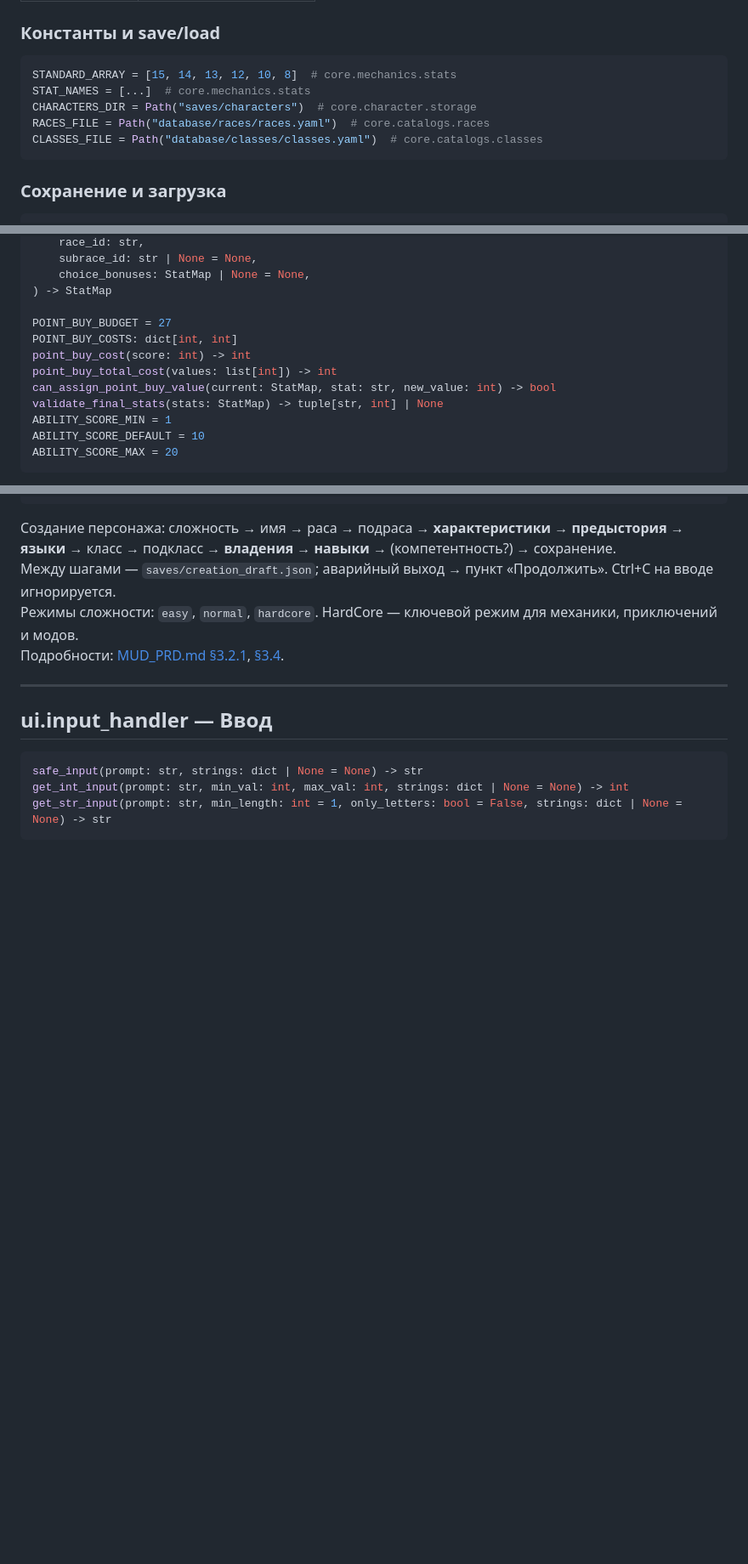
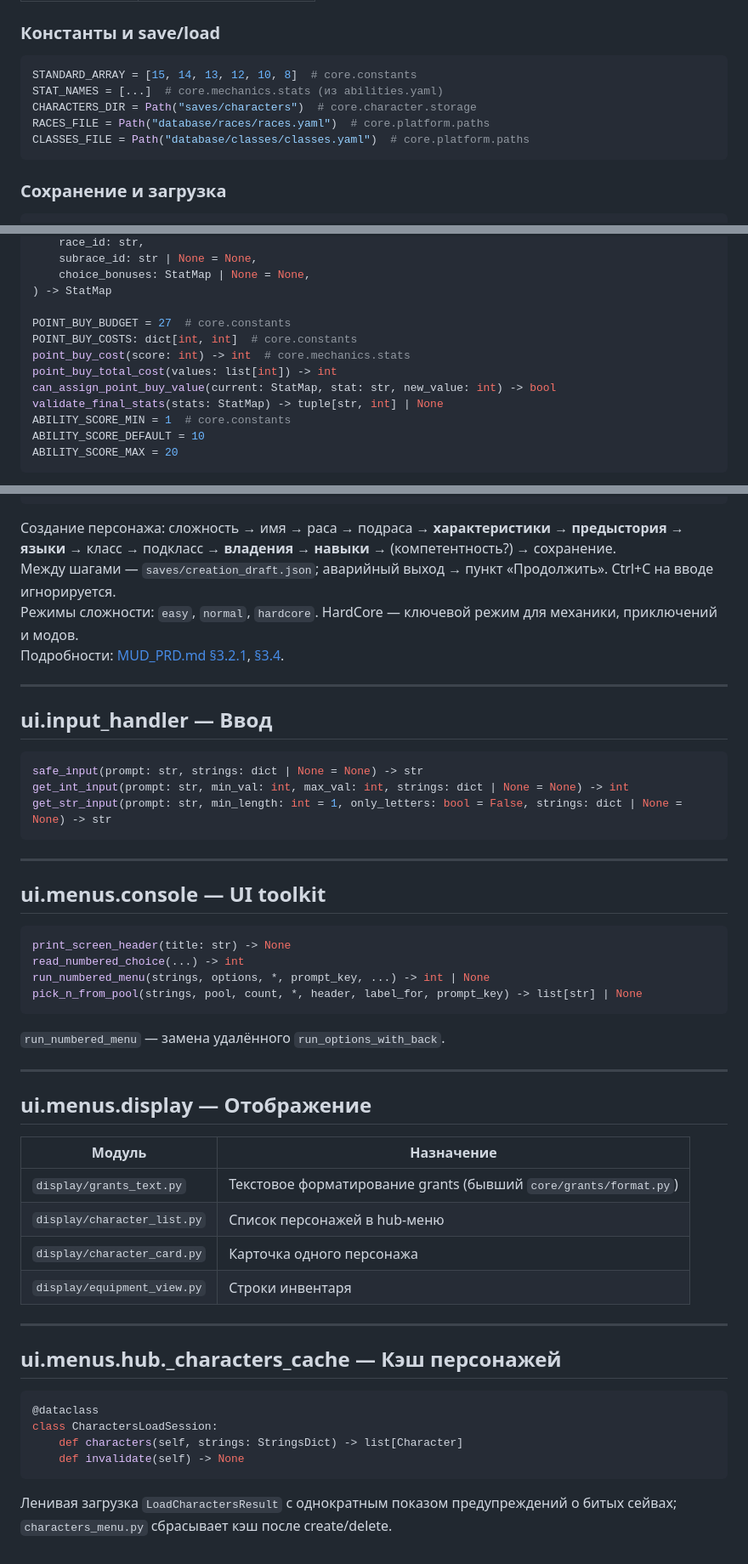
Before and after one commit to discipleartem/dnd_mud, a Markdown page: docs/API.md, 3 parts joined by grey strips. Shown at 85% size. Rendered like a GitHub page; blank space fills up the shorter version.

````diff
--- a/docs/API.md
+++ b/docs/API.md
@@ -156,11 +160,11 @@ class Adventure:
 ### Константы и save/load
 
 ```python
-STANDARD_ARRAY = [15, 14, 13, 12, 10, 8]  # core.mechanics.stats
-STAT_NAMES = [...]  # core.mechanics.stats
+STANDARD_ARRAY = [15, 14, 13, 12, 10, 8]  # core.constants
+STAT_NAMES = [...]  # core.mechanics.stats (из abilities.yaml)
 CHARACTERS_DIR = Path("saves/characters")  # core.character.storage
-RACES_FILE = Path("database/races/races.yaml")  # core.catalogs.races
-CLASSES_FILE = Path("database/classes/classes.yaml")  # core.catalogs.classes
+RACES_FILE = Path("database/races/races.yaml")  # core.platform.paths
+CLASSES_FILE = Path("database/classes/classes.yaml")  # core.platform.paths
 ```
 
 ### Сохранение и загрузка
@@ -187,13 +191,13 @@ get_effective_race_bonuses(
     choice_bonuses: StatMap | None = None,
 ) -> StatMap
 
-POINT_BUY_BUDGET = 27
-POINT_BUY_COSTS: dict[int, int]
-point_buy_cost(score: int) -> int
+POINT_BUY_BUDGET = 27  # core.constants
+POINT_BUY_COSTS: dict[int, int]  # core.constants
+point_buy_cost(score: int) -> int  # core.mechanics.stats
 point_buy_total_cost(values: list[int]) -> int
 can_assign_point_buy_value(current: StatMap, stat: str, new_value: int) -> bool
 validate_final_stats(stats: StatMap) -> tuple[str, int] | None
-ABILITY_SCORE_MIN = 1
+ABILITY_SCORE_MIN = 1  # core.constants
 ABILITY_SCORE_DEFAULT = 10
 ABILITY_SCORE_MAX = 20
 ```
@@ -1036,3 +1103,40 @@ safe_input(prompt: str, strings: dict | None = None) -> str
 get_int_input(prompt: str, min_val: int, max_val: int, strings: dict | None = None) -> int
 get_str_input(prompt: str, min_length: int = 1, only_letters: bool = False, strings: dict | None = None) -> str
 ```
+
+---
+
+## ui.menus.console — UI toolkit
+
+```python
+print_screen_header(title: str) -> None
+read_numbered_choice(...) -> int
+run_numbered_menu(strings, options, *, prompt_key, ...) -> int | None
+pick_n_from_pool(strings, pool, count, *, header, label_for, prompt_key) -> list[str] | None
+```
+
+`run_numbered_menu` — замена удалённого `run_options_with_back`.
+
+---
+
+## ui.menus.display — Отображение
+
+| Модуль | Назначение |
+|--------|-----------|
+| `display/grants_text.py` | Текстовое форматирование grants (бывший `core/grants/format.py`) |
+| `display/character_list.py` | Список персонажей в hub-меню |
+| `display/character_card.py` | Карточка одного персонажа |
+| `display/equipment_view.py` | Строки инвентаря |
+
+---
+
+## ui.menus.hub._characters_cache — Кэш персонажей
+
+```python
+@dataclass
+class CharactersLoadSession:
+    def characters(self, strings: StringsDict) -> list[Character]
+    def invalidate(self) -> None
+```
+
+Ленивая загрузка `LoadCharactersResult` с однократным показом предупреждений о битых сейвах; `characters_menu.py` сбрасывает кэш после create/delete.
````
Also changed, not shown: other parts of docs/API.md (+88 -21 lines), docs/ARCHITECTURE.md (+14 -8 lines), docs/CHANGELOG.md (+2 -0 lines).
